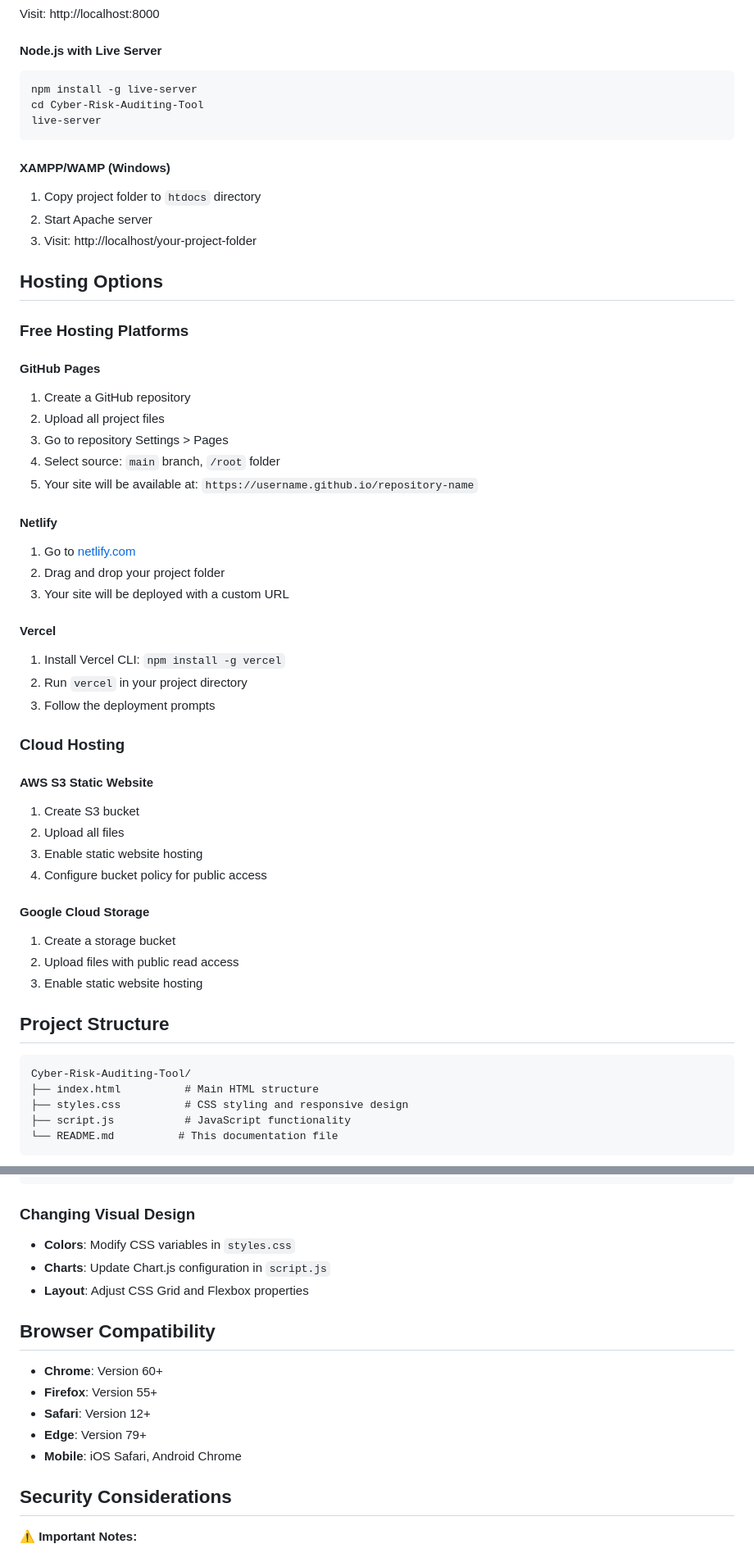
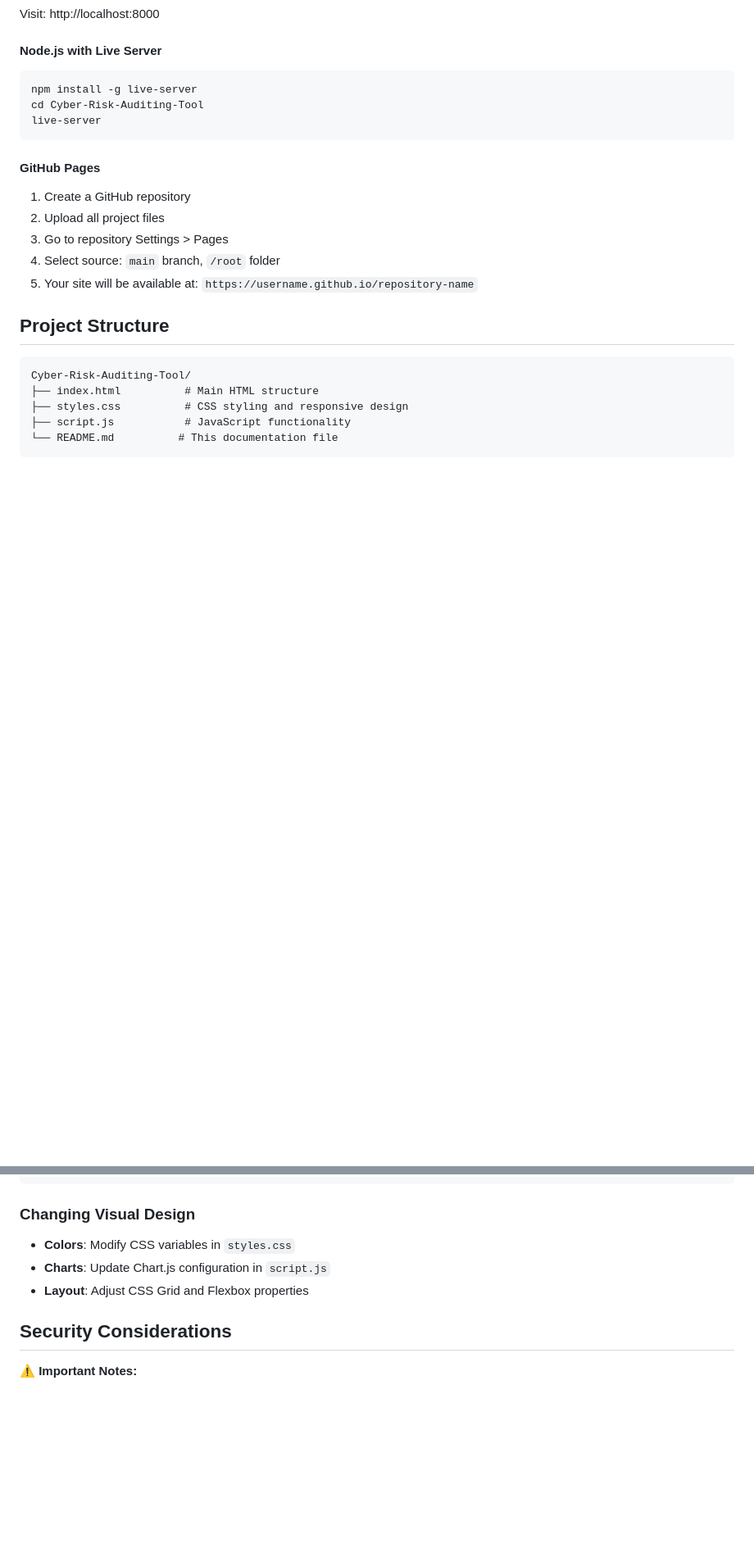
Before and after one commit to Hanensora/Auditing-Tool, a Markdown page: Cyber Risk Auditing Tool/README.md, 2 parts joined by grey strips. Shown at 82% size. GitHub-like rendering; blank space fills up the shorter version.

````diff
--- a/Cyber Risk Auditing Tool/README.md
+++ b/Cyber Risk Auditing Tool/README.md
@@ -60,15 +60,6 @@ cd Cyber-Risk-Auditing-Tool
 live-server
 ```
 
-#### XAMPP/WAMP (Windows)
-1. Copy project folder to `htdocs` directory
-2. Start Apache server
-3. Visit: http://localhost/your-project-folder
-
-## Hosting Options
-
-### Free Hosting Platforms
-
 #### GitHub Pages
 1. Create a GitHub repository
 2. Upload all project files
@@ -76,28 +67,7 @@ live-server
 4. Select source: `main` branch, `/root` folder
 5. Your site will be available at: `https://username.github.io/repository-name`
 
-#### Netlify
-1. Go to [netlify.com](https://netlify.com)
-2. Drag and drop your project folder
-3. Your site will be deployed with a custom URL
 
-#### Vercel
-1. Install Vercel CLI: `npm install -g vercel`
-2. Run `vercel` in your project directory
-3. Follow the deployment prompts
-
-### Cloud Hosting
-
-#### AWS S3 Static Website
-1. Create S3 bucket
-2. Upload all files
-3. Enable static website hosting
-4. Configure bucket policy for public access
-
-#### Google Cloud Storage
-1. Create a storage bucket
-2. Upload files with public read access
-3. Enable static website hosting
 
 ## Project Structure
 
@@ -179,14 +149,6 @@ const SCORING = {
 - **Charts**: Update Chart.js configuration in `script.js`
 - **Layout**: Adjust CSS Grid and Flexbox properties
 
-## Browser Compatibility
-
-- **Chrome**: Version 60+
-- **Firefox**: Version 55+
-- **Safari**: Version 12+
-- **Edge**: Version 79+
-- **Mobile**: iOS Safari, Android Chrome
-
 ## Security Considerations
 
 ⚠️ **Important Notes:**
````
Also changed, not shown: other parts of Cyber Risk Auditing Tool/README.md (+0 -4 lines).
